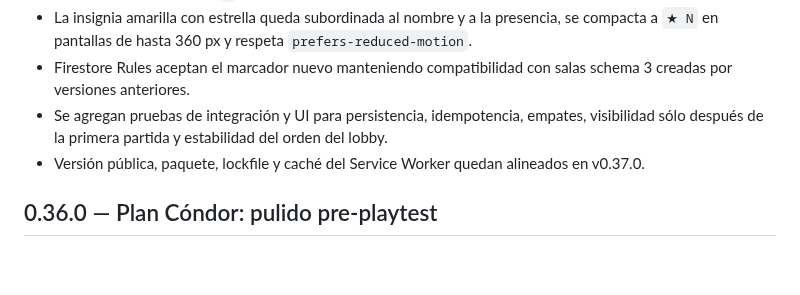
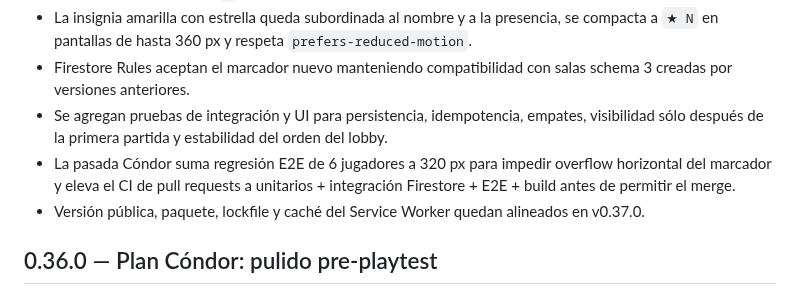
Before and after one commit to guerrasur/pelaobolao, a Markdown page: docs/STATUS.md, the part around the change. GitHub-like rendering; blank space fills up the shorter version.

Commit message:
Document Condor pre-deploy verification for 0.37

```diff
--- a/docs/STATUS.md
+++ b/docs/STATUS.md
@@ -10,6 +10,7 @@
 - La insignia amarilla con estrella queda subordinada al nombre y a la presencia, se compacta a `★ N` en pantallas de hasta 360 px y respeta `prefers-reduced-motion`.
 - Firestore Rules aceptan el marcador nuevo manteniendo compatibilidad con salas schema 3 creadas por versiones anteriores.
 - Se agregan pruebas de integración y UI para persistencia, idempotencia, empates, visibilidad sólo después de la primera partida y estabilidad del orden del lobby.
+- La pasada Cóndor suma regresión E2E de 6 jugadores a 320 px para impedir overflow horizontal del marcador y eleva el CI de pull requests a unitarios + integración Firestore + E2E + build antes de permitir el merge.
 - Versión pública, paquete, lockfile y caché del Service Worker quedan alineados en v0.37.0.
 
 
```
